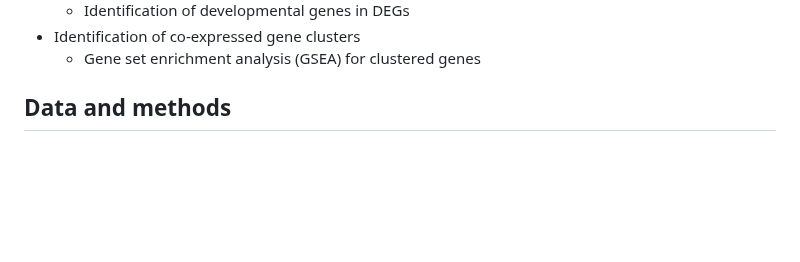
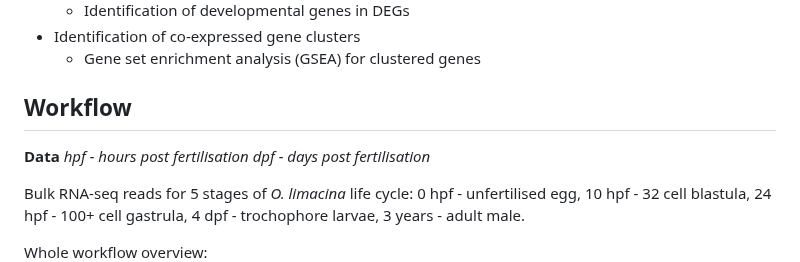
Before and after one commit to greenbergM/BI_ophelia_project, a Markdown page: README.md, the part around the change. Rendered like a GitHub page; blank space fills up the shorter version.

```diff
--- a/README.md
+++ b/README.md
@@ -22,7 +22,15 @@ One of the most intriguing and poorly understood aspects of Spiralian embryogene
   * Gene set enrichment analysis (GSEA) for clustered genes
 
 
-## Data and methods
+## Workflow
+
+**Data**
+*hpf - hours post fertilisation*
+*dpf - days post fertilisation*
+
+Bulk RNA-seq reads for 5 stages of *O. limacina* life cycle: 0 hpf - unfertilised egg, 10 hpf - 32 cell blastula, 24 hpf - 100+ cell gastrula, 4 dpf - trochophore larvae, 3 years - adult male.
+
+Whole workflow overview:
 ![](pics/workflow.png)
 
 ## Results
```
